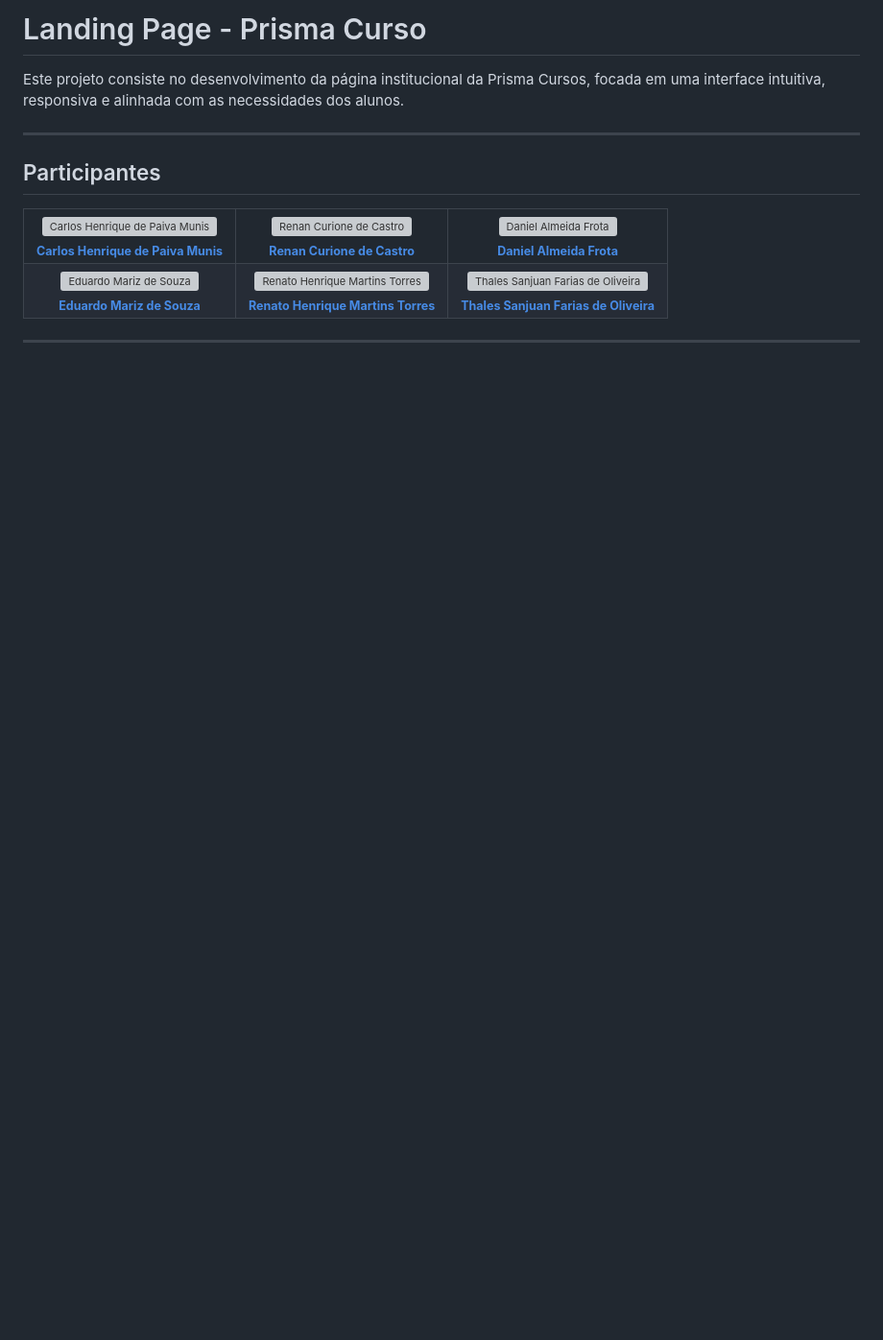
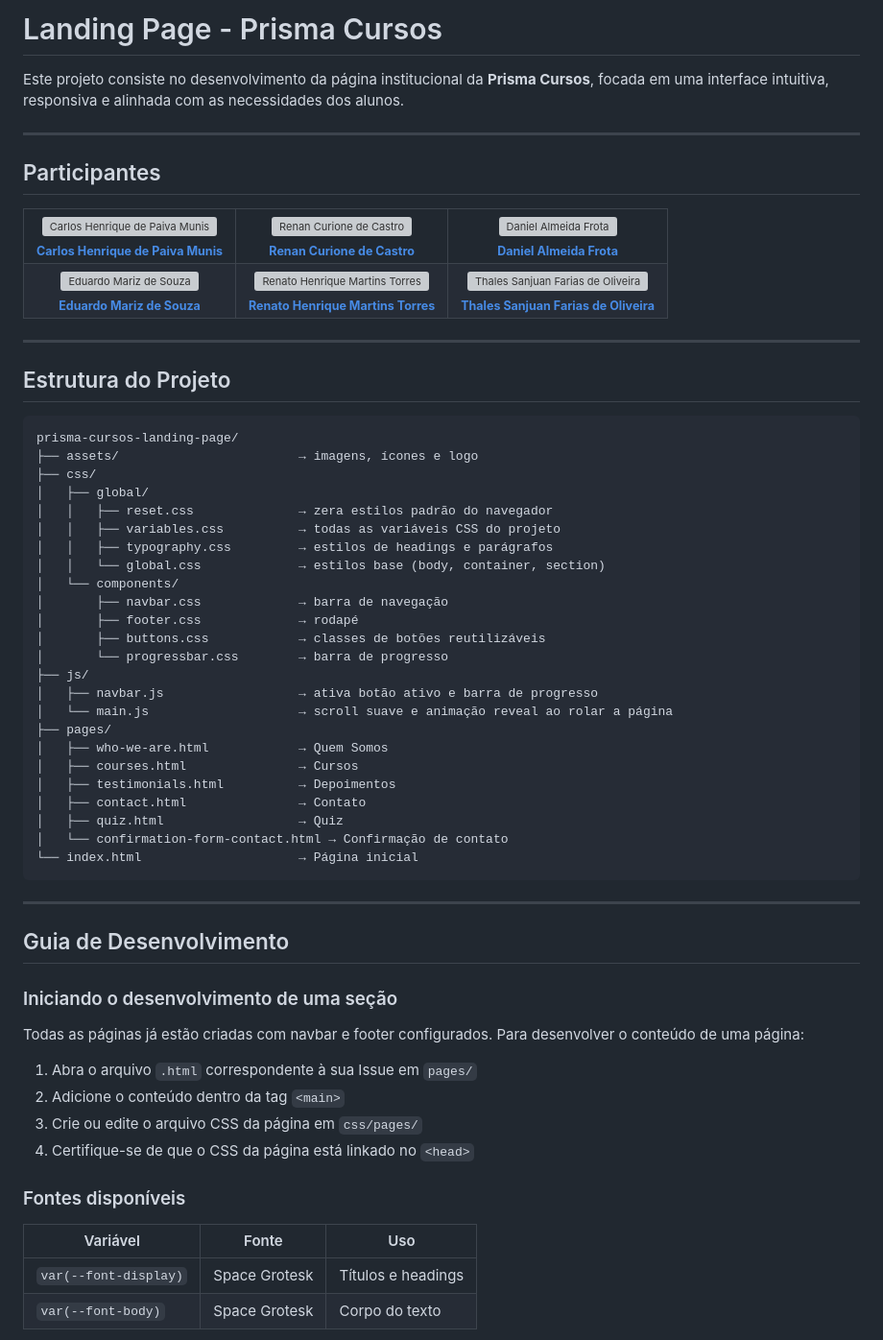
Before and after one commit to Depaiiva/prisma-cursos-lading-page, a Markdown page: README.md, the part around one of its changes. Shown at 96% size. Rendered like a GitHub page; blank space fills up the shorter version; grey boxes are pictures that could not be loaded.

Commit message:
docs(readme): instruções com todas as alterações feitas

````diff
--- a/README.md
+++ b/README.md
@@ -1,10 +1,11 @@
-# Landing Page - Prisma Curso
+# Landing Page - Prisma Cursos
 
-Este projeto consiste no desenvolvimento da página institucional da Prisma Cursos, focada em uma interface intuitiva, responsiva e alinhada com as necessidades dos alunos.
+Este projeto consiste no desenvolvimento da página institucional da **Prisma Cursos**, focada em uma interface intuitiva, responsiva e alinhada com as necessidades dos alunos.
 
 ---
 
 ## Participantes
+
 <table>
   <tr>
     <td align="center">
@@ -50,3 +51,52 @@ Este projeto consiste no desenvolvimento da página institucional da Prisma Curs
 
 ---
 
+## Estrutura do Projeto
+
+```
+prisma-cursos-landing-page/
+├── assets/                        → imagens, ícones e logo
+├── css/
+│   ├── global/
+│   │   ├── reset.css              → zera estilos padrão do navegador
+│   │   ├── variables.css          → todas as variáveis CSS do projeto
+│   │   ├── typography.css         → estilos de headings e parágrafos
+│   │   └── global.css             → estilos base (body, container, section)
+│   └── components/
+│       ├── navbar.css             → barra de navegação
+│       ├── footer.css             → rodapé
+│       ├── buttons.css            → classes de botões reutilizáveis
+│       └── progressbar.css        → barra de progresso
+├── js/
+│   ├── navbar.js                  → ativa botão ativo e barra de progresso
+│   └── main.js                    → scroll suave e animação reveal ao rolar a página
+├── pages/
+│   ├── who-we-are.html            → Quem Somos
+│   ├── courses.html               → Cursos
+│   ├── testimonials.html          → Depoimentos
+│   ├── contact.html               → Contato
+│   ├── quiz.html                  → Quiz
+│   └── confirmation-form-contact.html → Confirmação de contato
+└── index.html                     → Página inicial
+```
+
+---
+
+## Guia de Desenvolvimento
+
+### Iniciando o desenvolvimento de uma seção
+
+Todas as páginas já estão criadas com navbar e footer configurados. Para desenvolver o conteúdo de uma página:
+
+1. Abra o arquivo `.html` correspondente à sua Issue em `pages/`
+2. Adicione o conteúdo dentro da tag `<main>`
+3. Crie ou edite o arquivo CSS da página em `css/pages/`
+4. Certifique-se de que o CSS da página está linkado no `<head>`
+
+### Fontes disponíveis
+
+| Variável | Fonte | Uso |
+|---|---|---|
+| `var(--font-display)` | Space Grotesk | Títulos e headings |
+| `var(--font-body)` | Space Grotesk | Corpo do texto |
+
````
Also changed, not shown: other parts of README.md (+141 -10 lines).
